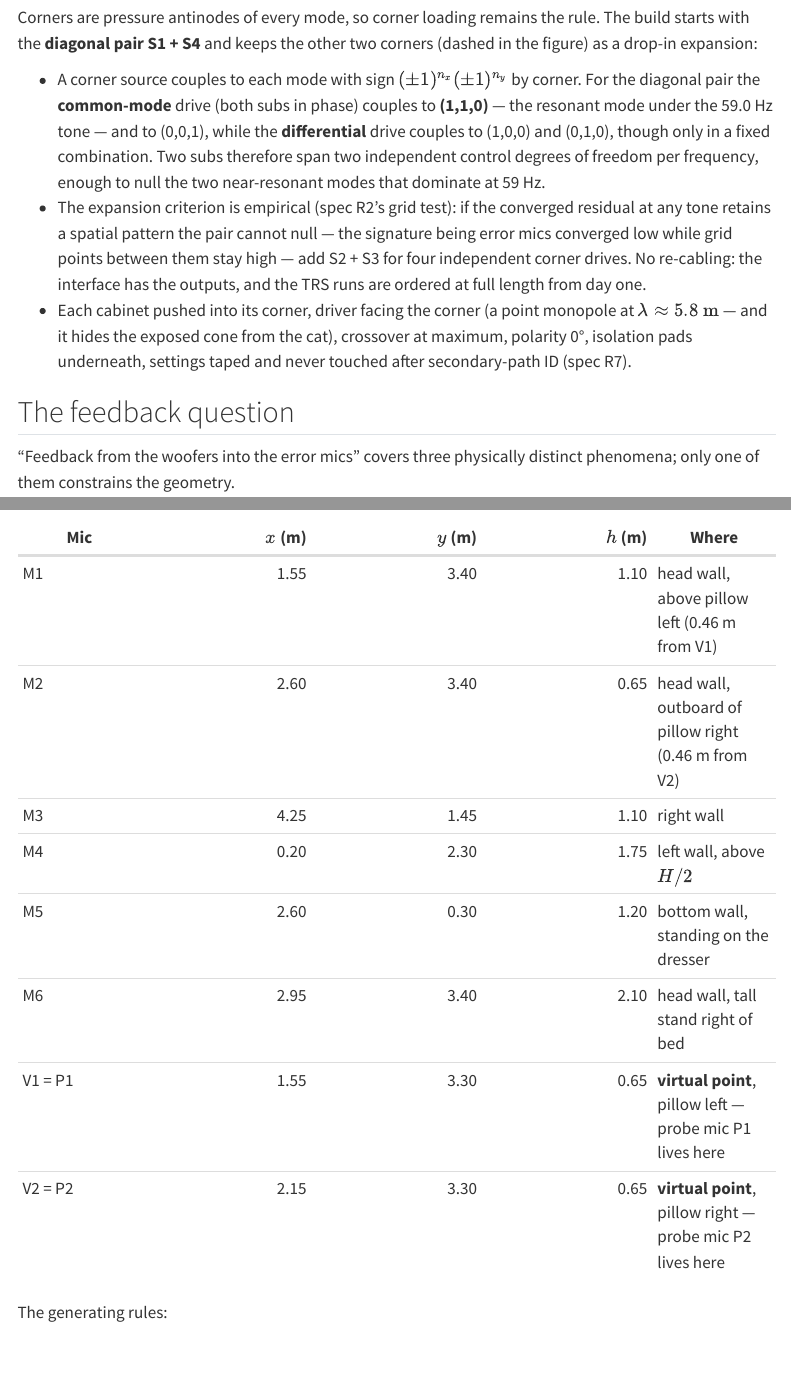
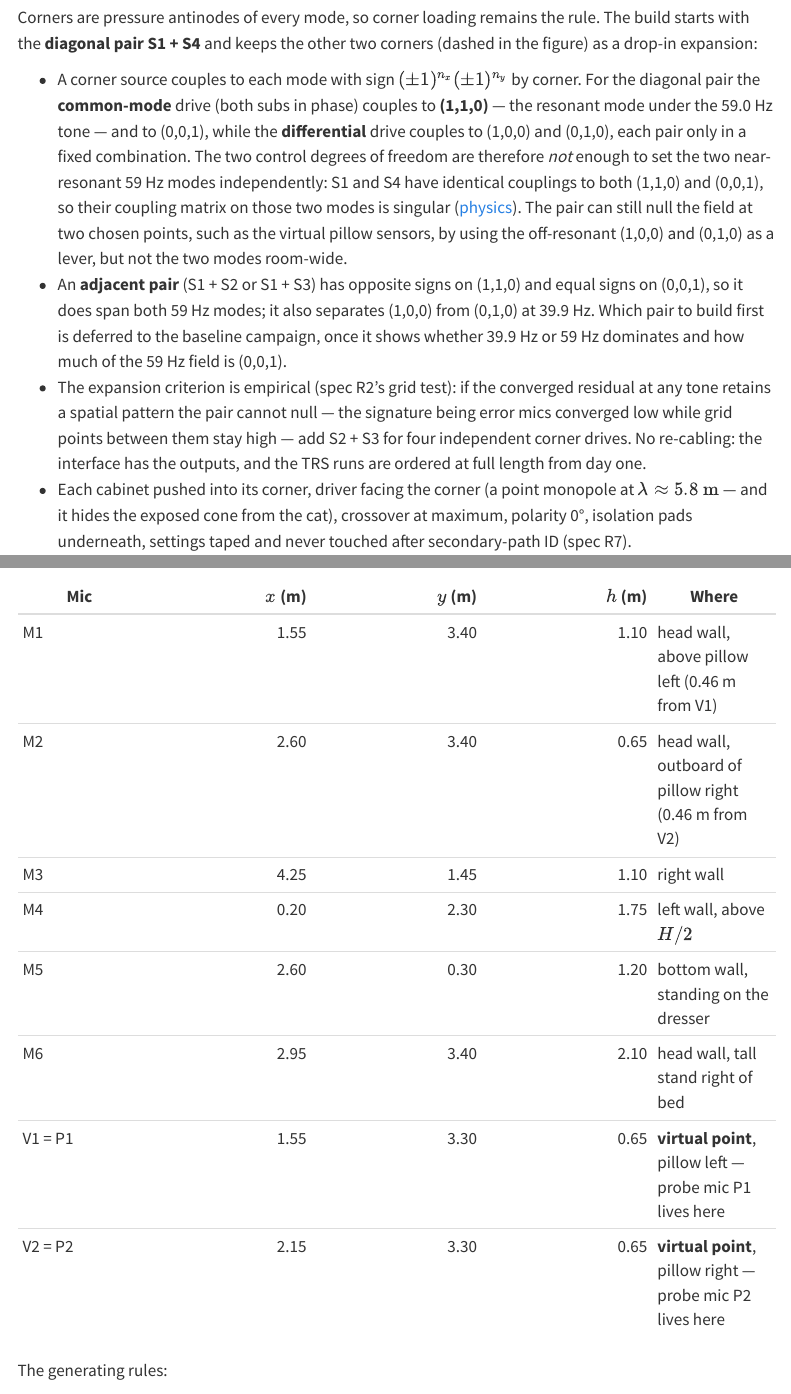
Before and after one commit to madi-lts/roomANC, a Quarto document (layout.qmd): the page in a window 1100 px wide, from 1290 px down, and a second part further down, joined at a grey line. Rendered offline with R 4.5, knitr and Pandoc in place of Quarto, with nearby package versions; menus at the side of the page are left out.

Commit message:
Correct the diagonal-pair claim on Layout, BOM and Modes
S1 and S4 couple identically to (1,1,0) and (0,0,1), so the diagonal
pair cannot set the two near-resonant 59 Hz modes independently; it can
still null two chosen points. Note that an adjacent pair spans both, with
the pair choice deferred to the baseline campaign.

Co-Authored-By: Claude Opus 5.5 <noreply@anthropic.com>
Claude-Session: https://claude.ai/code/session_01XX63WdRWEABARdTSZRXg1E

```diff
--- a/bom.qmd
+++ b/bom.qmd
@@ -158,10 +158,11 @@
 
 The two-phase subwoofer plan follows the
 [mode analysis](layout.qmd#subwoofers-start-with-2-diagonal-expand-to-4):
-a diagonal corner pair spans two control degrees of freedom, enough for the
-two near-resonant modes under the 59 Hz tone; corners S2/S3 are pre-cabled
-for expansion if the converged residual keeps a spatial pattern the pair
-cannot null.
+a corner pair spans two control degrees of freedom (the diagonal pair can
+null the pillow points but cannot set the two 59 Hz modes independently;
+an adjacent pair can, and the choice waits on the baseline); the other two
+corners are pre-cabled for expansion if the converged residual keeps a
+spatial pattern the pair cannot null.
 
 Why these choices fit:
 
--- a/layout.qmd
+++ b/layout.qmd
@@ -52,10 +52,20 @@
   $(\pm 1)^{n_x}(\pm 1)^{n_y}$ by corner. For the diagonal pair the
   **common-mode** drive (both subs in phase) couples to **(1,1,0)** — the
   resonant mode under the 59.0 Hz tone — and to (0,0,1), while the
-  **differential** drive couples to (1,0,0) and (0,1,0), though only in a
-  fixed combination. Two subs therefore span two independent control
-  degrees of freedom per frequency, enough to null the two near-resonant
-  modes that dominate at 59 Hz.
+  **differential** drive couples to (1,0,0) and (0,1,0), each pair only in
+  a fixed combination. The two control degrees of freedom are therefore
+  *not* enough to set the two near-resonant 59 Hz modes independently:
+  S1 and S4 have identical couplings to both (1,1,0) and (0,0,1), so their
+  coupling matrix on those two modes is singular
+  ([physics](physics.qmd#example-the-diagonal-sub-pair)). The pair can
+  still null the field at two chosen points, such as the virtual pillow
+  sensors, by using the off-resonant (1,0,0) and (0,1,0) as a lever, but
+  not the two modes room-wide.
+- An **adjacent pair** (S1 + S2 or S1 + S3) has opposite signs on (1,1,0)
+  and equal signs on (0,0,1), so it does span both 59 Hz modes; it also
+  separates (1,0,0) from (0,1,0) at 39.9 Hz. Which pair to build first is
+  deferred to the baseline campaign, once it shows whether 39.9 Hz or
+  59 Hz dominates and how much of the 59 Hz field is (0,0,1).
 - The expansion criterion is empirical (spec R2's grid test): if the
   converged residual at any tone retains a spatial pattern the pair cannot
   null — the signature being error mics converged low while grid points
--- a/modes.qmd
+++ b/modes.qmd
@@ -176,3 +176,7 @@
 ## What this changes downstream
 
 - The 59 Hz controller must manage **two** modes of opposite vertical
+  character (§ pressure field). Height-diverse mics observe both, but the
+  diagonal sub pair drives them only in a fixed ratio; setting them
+  independently room-wide needs an adjacent pair or more corners
+  ([layout](layout.qmd#subwoofers-start-with-2-diagonal-expand-to-4)).
```
Also changed, not shown: modes.qmd (3 more changed lines).
